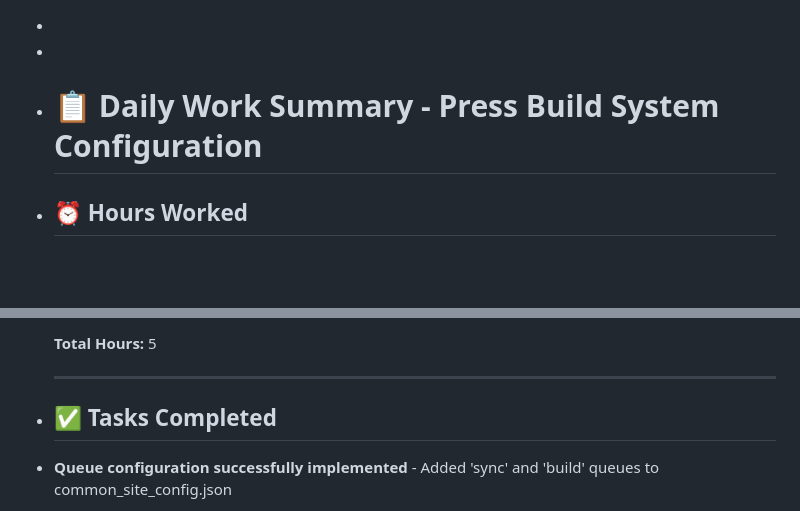
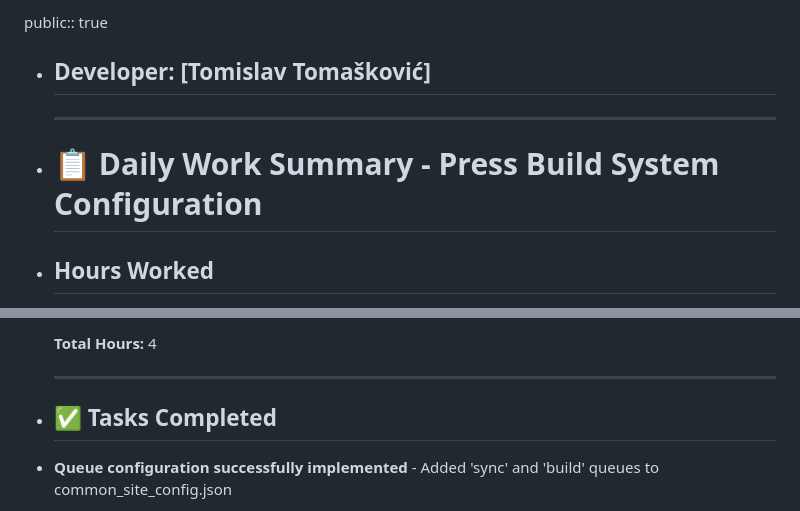
Before and after one commit to Tomislav-TO/Logseq---notes, a Markdown page: journals/2025_06_04.md, 2 parts joined by grey strips. GitHub-like rendering; blank space fills up the shorter version.

Commit message:
Auto saved by Logseq

```diff
--- a/journals/2025_06_04.md
+++ b/journals/2025_06_04.md
@@ -1,5 +1,8 @@
--
--
+public:: true
+
+- ## Developer: [Tomislav Tomašković]
+
+  ---
 - # 📋  **Daily Work Summary - Press Build System Configuration**
-- ## ⏰  **Hours Worked**
+- ##  **Hours Worked**
 
@@ -9,5 +12,5 @@
 
-  **Total Hours:** 5
+  **Total Hours:** 4
 
   ---
 - ## ✅  **Tasks Completed**
```
Also changed, not shown: other parts of journals/2025_06_04.md (+2 -2 lines).
